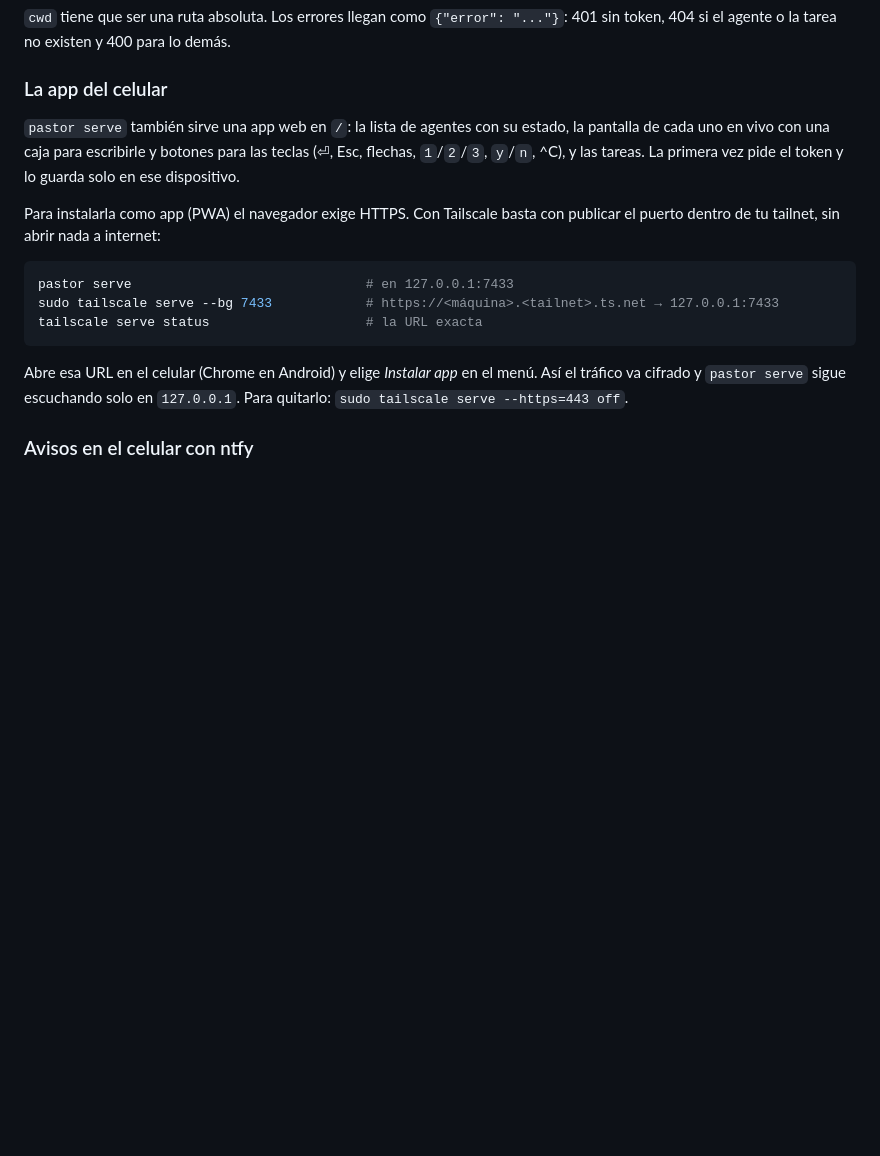
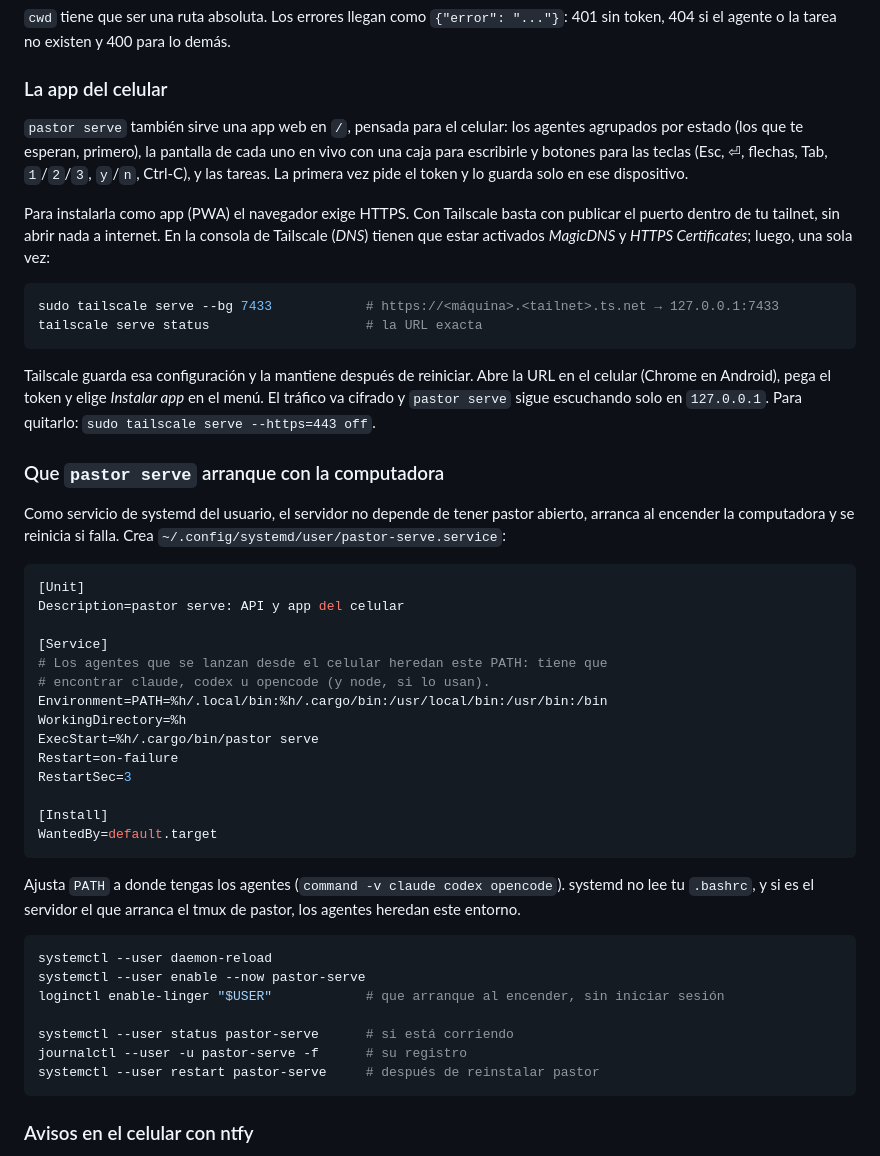
Before and after one commit to MiguelBriseno/pastor, a Markdown page: README.md, the part around the change. GitHub-like rendering; blank space fills up the shorter version.

Commit message:
README: pastor serve como servicio de systemd
Cómo dejar el servidor corriendo desde que se enciende la computadora,
con el PATH que necesitan los agentes, y los requisitos de Tailscale
para la URL https de la app del celular.

Co-Authored-By: Claude Opus 5.5 <noreply@anthropic.com>

````diff
--- a/README.md
+++ b/README.md
@@ -280,21 +280,58 @@ viniera después llegaría al shell.
 
 ### La app del celular
 
-`pastor serve` también sirve una app web en `/`: la lista de agentes con su estado, la pantalla de
-cada uno en vivo con una caja para escribirle y botones para las teclas (⏎, Esc, flechas, `1`/`2`/`3`,
-`y`/`n`, ^C), y las tareas. La primera vez pide el token y lo guarda solo en ese dispositivo.
+`pastor serve` también sirve una app web en `/`, pensada para el celular: los agentes agrupados por
+estado (los que te esperan, primero), la pantalla de cada uno en vivo con una caja para escribirle y
+botones para las teclas (Esc, ⏎, flechas, Tab, `1`/`2`/`3`, `y`/`n`, Ctrl-C), y las tareas. La
+primera vez pide el token y lo guarda solo en ese dispositivo.
 
 Para instalarla como app (PWA) el navegador exige HTTPS. Con Tailscale basta con publicar el puerto
-dentro de tu tailnet, sin abrir nada a internet:
+dentro de tu tailnet, sin abrir nada a internet. En la consola de Tailscale (*DNS*) tienen que estar
+activados *MagicDNS* y *HTTPS Certificates*; luego, una sola vez:
 
 ```sh
-pastor serve                              # en 127.0.0.1:7433
 sudo tailscale serve --bg 7433            # https://<máquina>.<tailnet>.ts.net → 127.0.0.1:7433
 tailscale serve status                    # la URL exacta
 ```
 
-Abre esa URL en el celular (Chrome en Android) y elige *Instalar app* en el menú. Así el tráfico va
-cifrado y `pastor serve` sigue escuchando solo en `127.0.0.1`. Para quitarlo: `sudo tailscale serve --https=443 off`.
+Tailscale guarda esa configuración y la mantiene después de reiniciar. Abre la URL en el celular
+(Chrome en Android), pega el token y elige *Instalar app* en el menú. El tráfico va cifrado y
+`pastor serve` sigue escuchando solo en `127.0.0.1`. Para quitarlo: `sudo tailscale serve --https=443 off`.
+
+### Que `pastor serve` arranque con la computadora
+
+Como servicio de systemd del usuario, el servidor no depende de tener pastor abierto, arranca al
+encender la computadora y se reinicia si falla. Crea `~/.config/systemd/user/pastor-serve.service`:
+
+```ini
+[Unit]
+Description=pastor serve: API y app del celular
+
+[Service]
+# Los agentes que se lanzan desde el celular heredan este PATH: tiene que
+# encontrar claude, codex u opencode (y node, si lo usan).
+Environment=PATH=%h/.local/bin:%h/.cargo/bin:/usr/local/bin:/usr/bin:/bin
+WorkingDirectory=%h
+ExecStart=%h/.cargo/bin/pastor serve
+Restart=on-failure
+RestartSec=3
+
+[Install]
+WantedBy=default.target
+```
+
+Ajusta `PATH` a donde tengas los agentes (`command -v claude codex opencode`). systemd no lee tu
+`.bashrc`, y si es el servidor el que arranca el tmux de pastor, los agentes heredan este entorno.
+
+```sh
+systemctl --user daemon-reload
+systemctl --user enable --now pastor-serve
+loginctl enable-linger "$USER"            # que arranque al encender, sin iniciar sesión
+
+systemctl --user status pastor-serve      # si está corriendo
+journalctl --user -u pastor-serve -f      # su registro
+systemctl --user restart pastor-serve     # después de reinstalar pastor
+```
 
 ### Avisos en el celular con ntfy
 
````
